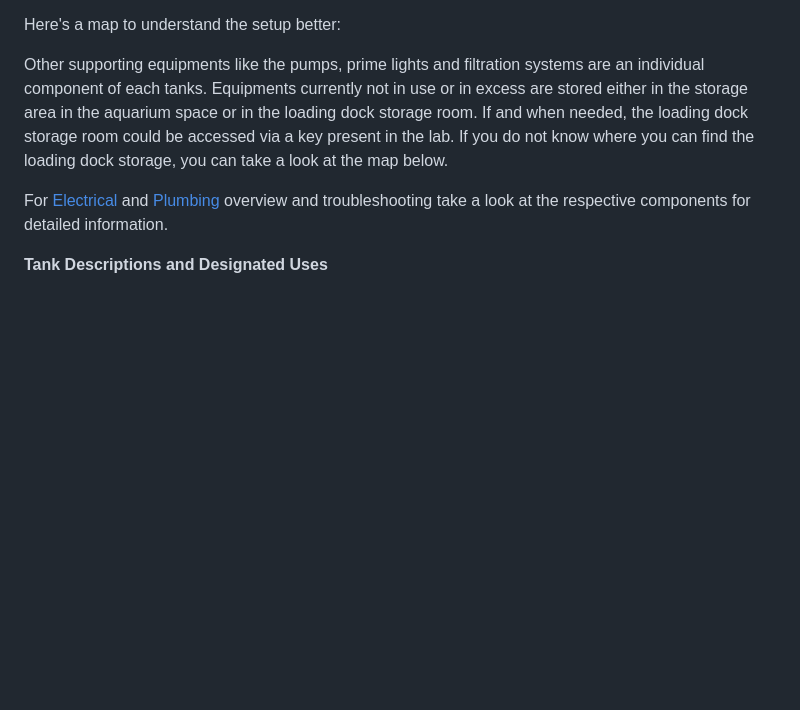
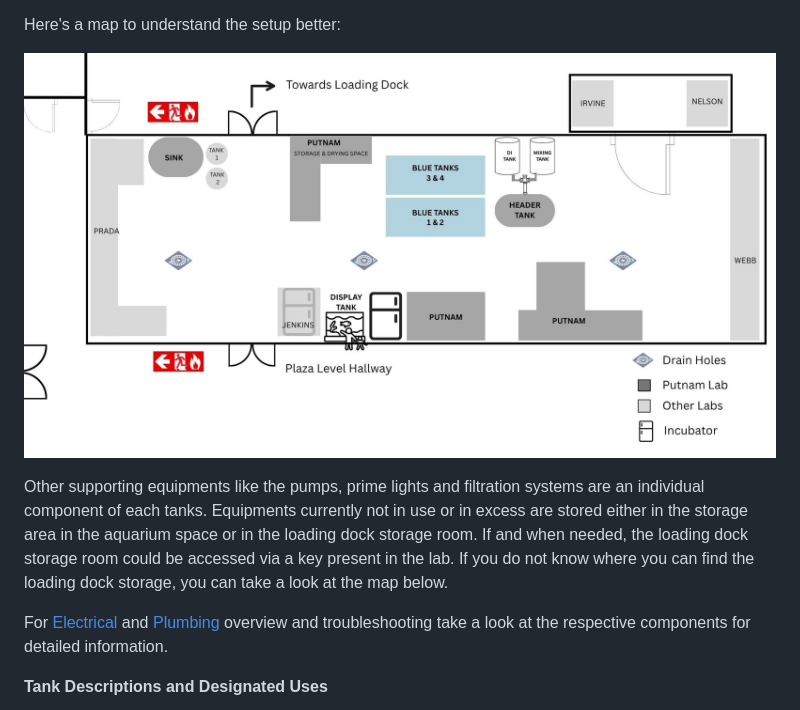
Before and after one commit to Putnam-Lab/CBLS_Wetlab, a Markdown page: CBLS_Wetlab_Protocols/README.md, the part around one of its changes. Drawn GitHub-style; blank space fills up the shorter version.

```diff
--- a/CBLS_Wetlab_Protocols/README.md
+++ b/CBLS_Wetlab_Protocols/README.md
@@ -58,6 +58,7 @@ The Putnam Lab features below tanks:
 Here's a map to understand the setup better:
 
 [Top View Add image of Map 2- Specific Map of Putnam Lab tanks and design]: #
+<img src="https://github.com/Putnam-Lab/CBLS_Wetlab/blob/d02b6c3f4bbd9529c08cf56517120ef37b86783c/images/General_Map.jpg?raw=true"/>
 
 [<img width="892" alt="Screen Shot 2023-11-08 at 4 02 07 PM" src="https://github.com/Putnam-Lab/CBLS_Wetlab/assets/5198996/002bc5dc-806a-4b8b-95d4-de0ea7ceeb95">]: #
 
```
Also changed, not shown: other parts of CBLS_Wetlab_Protocols/README.md (+1 -1 lines).
